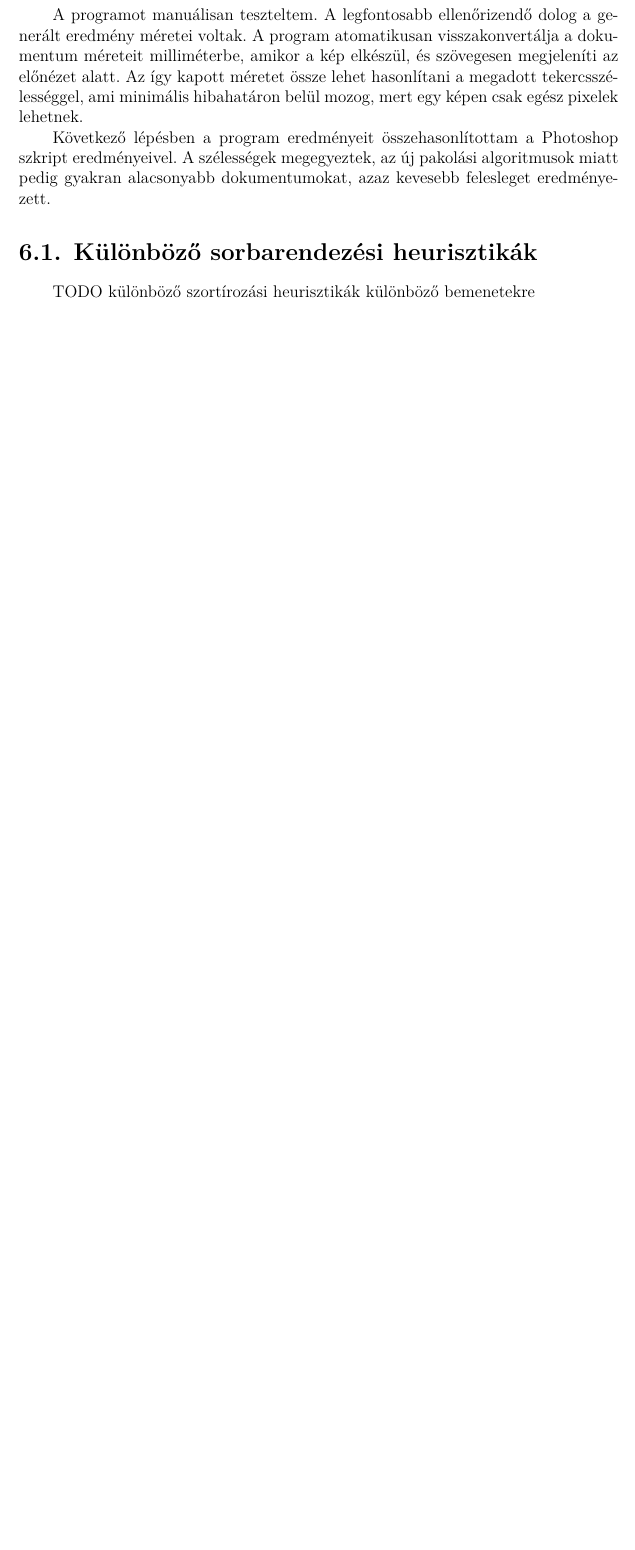
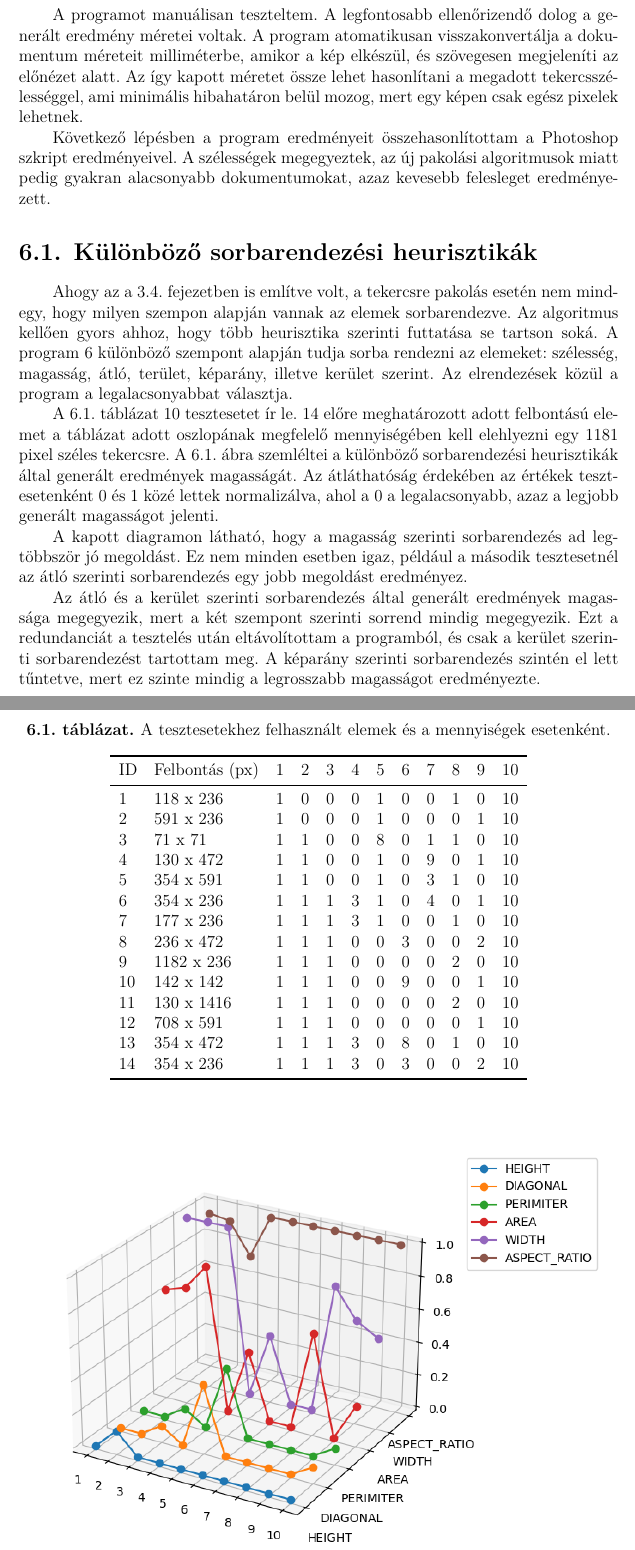
Before and after one commit to Gilgames32/printf, a LaTeX thesis (doc/thesis.tex, which reads doc/content/testing.tex): part of page 45 of 50 before the commit and two parts of pages 45 and 46 of 51 after it, the two joined at a grey line, cut so that both start at the same text, the shorter picture padded with empty space. Compiled offline with XeLaTeX.

Commit message:
testing testing

```diff
--- a/doc/content/testing.tex
+++ b/doc/content/testing.tex
@@ -6,4 +6,36 @@ Következő lépésben a program eredményeit összehasonlítottam a Photoshop s
 
 \section{Különböző sorbarendezési heurisztikák}
 
-TODO különböző szortírozási heurisztikák különböző bemenetekre
+Ahogy az a \ref{subsec:strip-tiling}. fejezetben is említve volt, a tekercsre pakolás esetén nem mindegy, hogy milyen szempon alapján vannak az elemek sorbarendezve. Az algoritmus kellően gyors ahhoz, hogy több heurisztika szerinti futtatása se tartson soká. A program 6 különböző szempont alapján tudja sorba rendezni az elemeket: szélesség, magasság, átló, terület, képarány, illetve kerület szerint. Az elrendezések közül a program a legalacsonyabbat választja.
+
+A \ref{tab:heuristics}. táblázat 10 tesztesetet ír le. 14 előre meghatározott adott felbontású elemet a táblázat adott oszlopának megfelelő mennyiségében kell elehlyezni egy 1181 pixel széles tekercsre. A \ref{fig:heuristics}. ábra szemléltei a különböző sorbarendezési heurisztikák által generált eredmények magasságát. Az átláthatóság érdekében az értékek tesztesetenként 0 és 1 közé lettek normalizálva, ahol a 0 a legalacsonyabb, azaz a legjobb generált magasságot jelenti.
+
+A kapott diagramon látható, hogy a magasság szerinti sorbarendezés ad legtöbbször jó megoldást. Ez nem minden esetben igaz, például a második tesztesetnél az átló szerinti sorbarendezés egy jobb megoldást eredményez.
+
+Az átló és a kerület szerinti sorbarendezés által generált eredmények magassága megegyezik, mert a két szempont szerinti sorrend mindig megegyezik. Ezt a redundanciát a tesztelés után eltávolítottam a programból, és csak a kerület szerinti sorbarendezést tartottam meg. A képarány szerinti sorbarendezés szintén el lett tűntetve, mert ez szinte mindig a legrosszabb magasságot eredményezte.
+
+\begin{table}
+    \centering
+    \caption{A tesztesetekhez felhasznált elemek és a mennyiségek esetenként.}
+    \label{tab:heuristics}
+    \begin{tabular}{l l r r r r r r r r r r}
+        \toprule
+        ID & Felbontás (px) & 1 & 2 & 3 & 4 & 5 & 6 & 7 & 8 & 9 & 10 \\
+        \midrule
+         1 & 118  x 236  & 1 & 0 & 0 & 0 & 1 & 0 & 0 & 1 & 0 & 10 \\
+         2 & 591  x 236  & 1 & 0 & 0 & 0 & 1 & 0 & 0 & 0 & 1 & 10 \\
+         3 & 71   x 71   & 1 & 1 & 0 & 0 & 8 & 0 & 1 & 1 & 0 & 10 \\
+         4 & 130  x 472  & 1 & 1 & 0 & 0 & 1 & 0 & 9 & 0 & 1 & 10 \\
+         5 & 354  x 591  & 1 & 1 & 0 & 0 & 1 & 0 & 3 & 1 & 0 & 10 \\
+         6 & 354  x 236  & 1 & 1 & 1 & 3 & 1 & 0 & 4 & 0 & 1 & 10 \\
+         7 & 177  x 236  & 1 & 1 & 1 & 3 & 1 & 0 & 0 & 1 & 0 & 10 \\
+         8 & 236  x 472  & 1 & 1 & 1 & 0 & 0 & 3 & 0 & 0 & 2 & 10 \\
+         9 & 1182 x 236  & 1 & 1 & 1 & 0 & 0 & 0 & 0 & 2 & 0 & 10 \\
+        10 & 142  x 142  & 1 & 1 & 1 & 0 & 0 & 9 & 0 & 0 & 1 & 10 \\
+        11 & 130  x 1416 & 1 & 1 & 1 & 0 & 0 & 0 & 0 & 2 & 0 & 10 \\
+        12 & 708  x 591  & 1 & 1 & 1 & 0 & 0 & 0 & 0 & 0 & 1 & 10 \\
+        13 & 354  x 472  & 1 & 1 & 1 & 3 & 0 & 8 & 0 & 1 & 0 & 10 \\
+        14 & 354  x 236  & 1 & 1 & 1 & 3 & 0 & 3 & 0 & 0 & 2 & 10 \\
+        \bottomrule
+    \end{tabular}
+\end{table}
```
Also changed, not shown: doc/content/history.tex (+1 -0 lines), doc/figures/plot_heur.png (added), doc/content/testing.tex (15 more changed lines).
